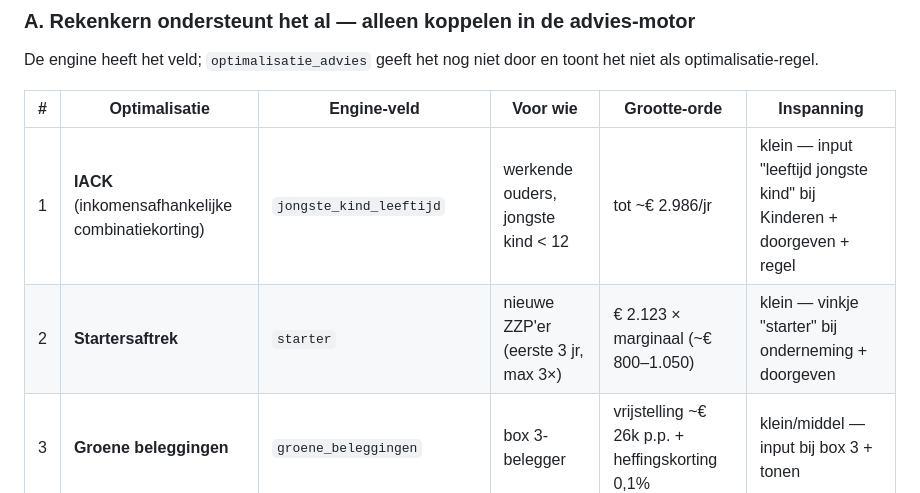
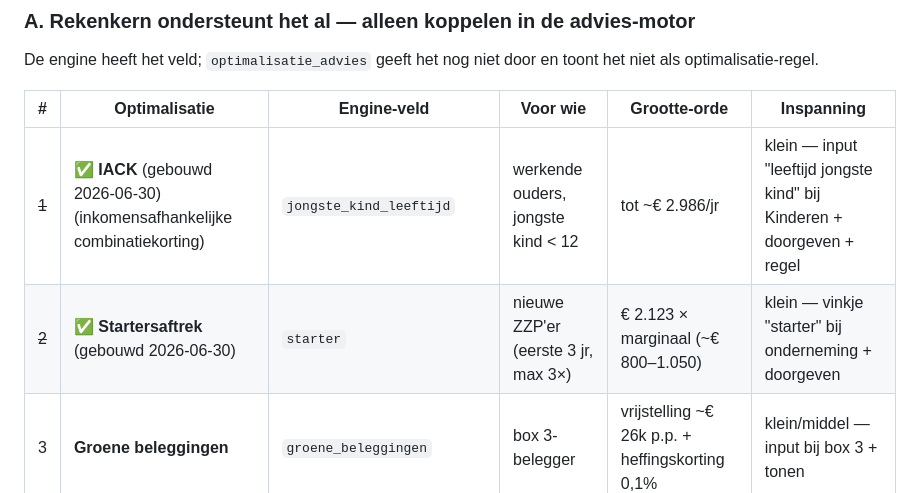
Before and after one commit to barthoffman/DTax, a Markdown page: BACKLOG.md, the part around the change. GitHub-like rendering.

Commit message:
Backlog: IACK + startersaftrek afgevinkt
Co-Authored-By: Claude Opus 4.8 <noreply@anthropic.com>

```diff
--- a/BACKLOG.md
+++ b/BACKLOG.md
@@ -14,8 +14,8 @@ optimalisatie-regel.
 
 | # | Optimalisatie | Engine-veld | Voor wie | Grootte-orde | Inspanning |
 |---|---|---|---|---|---|
-| 1 | **IACK** (inkomensafhankelijke combinatiekorting) | `jongste_kind_leeftijd` | werkende ouders, jongste kind < 12 | tot ~€ 2.986/jr | klein — input "leeftijd jongste kind" bij Kinderen + doorgeven + regel |
-| 2 | **Startersaftrek** | `starter` | nieuwe ZZP'er (eerste 3 jr, max 3×) | € 2.123 × marginaal (~€ 800–1.050) | klein — vinkje "starter" bij onderneming + doorgeven |
+| ~~1~~ | ✅ **IACK** (gebouwd 2026-06-30) (inkomensafhankelijke combinatiekorting) | `jongste_kind_leeftijd` | werkende ouders, jongste kind < 12 | tot ~€ 2.986/jr | klein — input "leeftijd jongste kind" bij Kinderen + doorgeven + regel |
+| ~~2~~ | ✅ **Startersaftrek** (gebouwd 2026-06-30) | `starter` | nieuwe ZZP'er (eerste 3 jr, max 3×) | € 2.123 × marginaal (~€ 800–1.050) | klein — vinkje "starter" bij onderneming + doorgeven |
 | 3 | **Groene beleggingen** | `groene_beleggingen` | box 3-belegger | vrijstelling ~€ 26k p.p. + heffingskorting 0,1% | klein/middel — input bij box 3 + tonen |
 | 4 | **Meewerkaftrek** | `overige_ondernemersaftrek` | partner werkt mee in de zaak | variabel (% van winst) | klein — input meewerk-uren/forfait |
 
```
